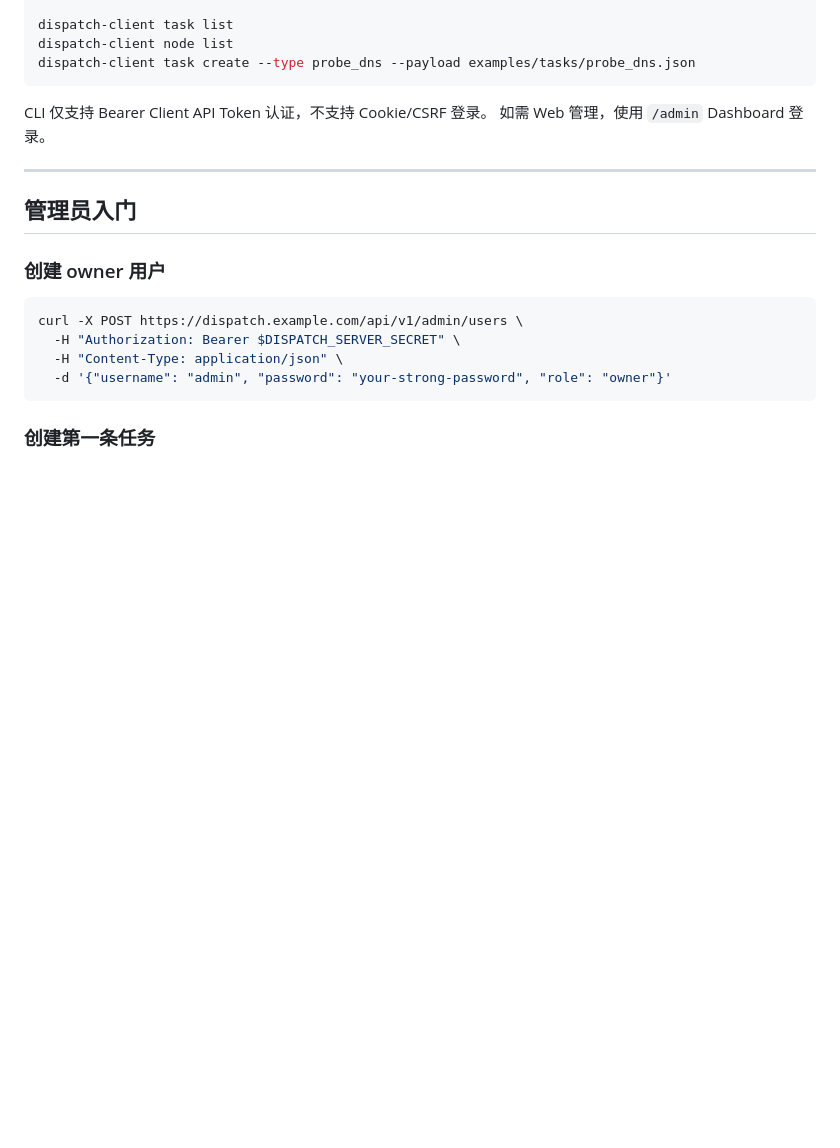
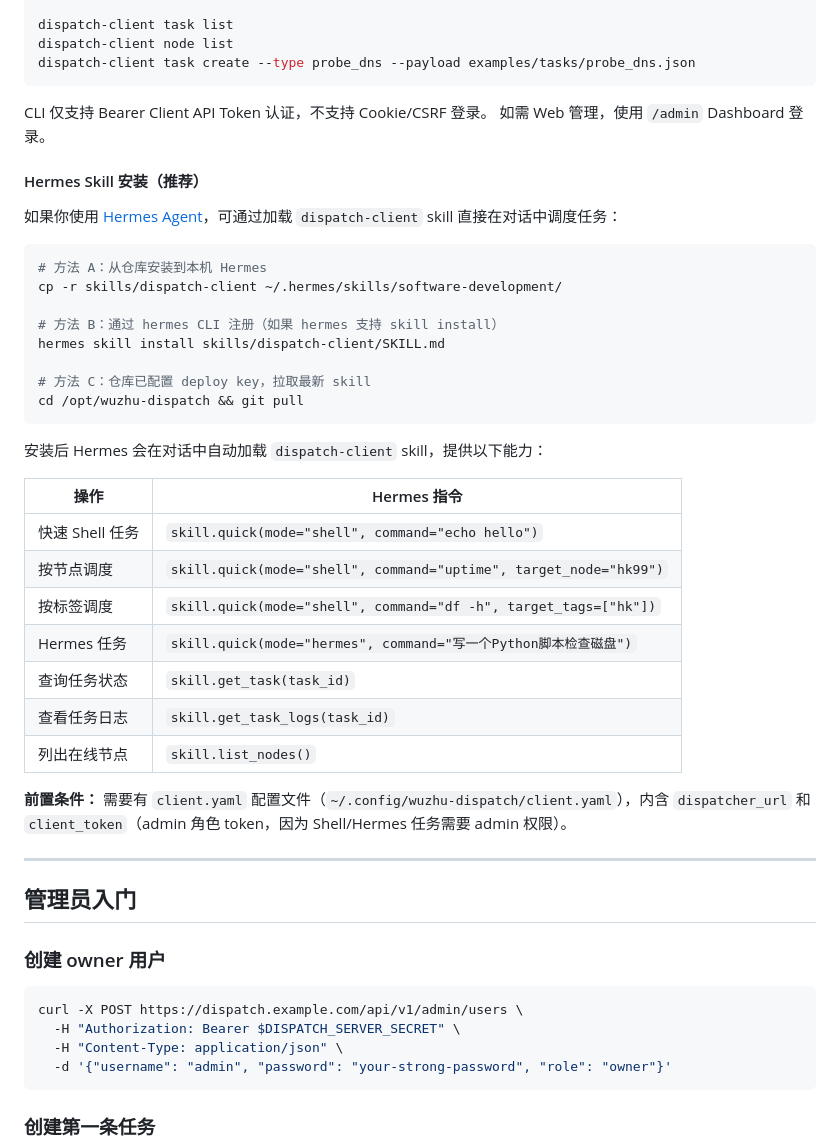
Before and after one commit to wuzhuu/wuzhu_dispatch, a Markdown page: README.md, the part around the change. GitHub-like rendering; blank space fills up the shorter version.

Commit message:
docs: add Hermes Skill安装说明到README

````diff
--- a/README.md
+++ b/README.md
@@ -441,6 +441,35 @@ dispatch-client task create --type probe_dns --payload examples/tasks/probe_dns.
 CLI 仅支持 Bearer Client API Token 认证，不支持 Cookie/CSRF 登录。
 如需 Web 管理，使用 `/admin` Dashboard 登录。
 
+#### Hermes Skill 安装（推荐）
+
+如果你使用 [Hermes Agent](https://hermes-agent.nousresearch.com)，可通过加载 `dispatch-client` skill 直接在对话中调度任务：
+
+```bash
+# 方法 A：从仓库安装到本机 Hermes
+cp -r skills/dispatch-client ~/.hermes/skills/software-development/
+
+# 方法 B：通过 hermes CLI 注册（如果 hermes 支持 skill install）
+hermes skill install skills/dispatch-client/SKILL.md
+
+# 方法 C：仓库已配置 deploy key，拉取最新 skill
+cd /opt/wuzhu-dispatch && git pull
+```
+
+安装后 Hermes 会在对话中自动加载 `dispatch-client` skill，提供以下能力：
+
+| 操作 | Hermes 指令 |
+|------|------------|
+| 快速 Shell 任务 | `skill.quick(mode="shell", command="echo hello")` |
+| 按节点调度 | `skill.quick(mode="shell", command="uptime", target_node="hk99")` |
+| 按标签调度 | `skill.quick(mode="shell", command="df -h", target_tags=["hk"])` |
+| Hermes 任务 | `skill.quick(mode="hermes", command="写一个Python脚本检查磁盘")` |
+| 查询任务状态 | `skill.get_task(task_id)` |
+| 查看任务日志 | `skill.get_task_logs(task_id)` |
+| 列出在线节点 | `skill.list_nodes()` |
+
+**前置条件：** 需要有 `client.yaml` 配置文件（`~/.config/wuzhu-dispatch/client.yaml`），内含 `dispatcher_url` 和 `client_token`（admin 角色 token，因为 Shell/Hermes 任务需要 admin 权限）。
+
 ---
 
 ## 管理员入门
````
